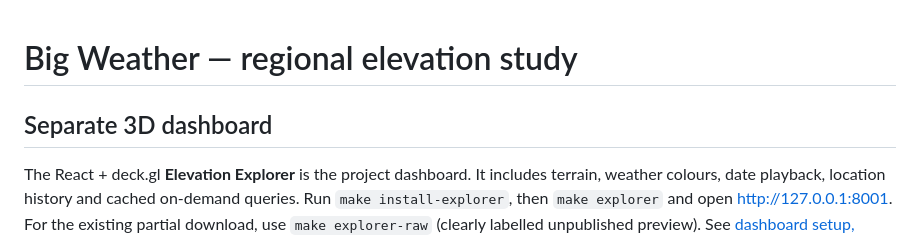
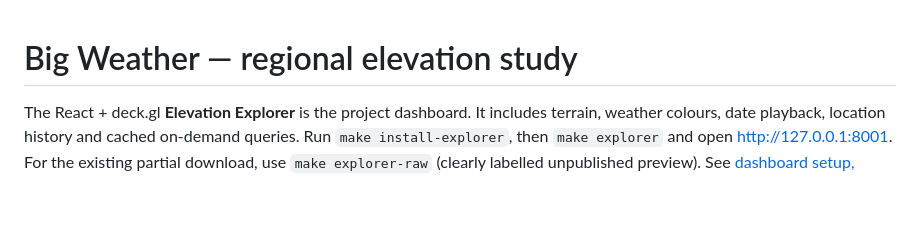
Before and after one commit to TonyRoyze/big-weather, a Markdown page: README.md, the part around the change. Rendered like a GitHub page; blank space fills up the shorter version.

Commit message:
Remove 'Separate 3D dashboard' section from README
Removed the 'Separate 3D dashboard' section from the README.

```diff
--- a/README.md
+++ b/README.md
@@ -1,6 +1,4 @@
 # Big Weather — regional elevation study
-
-## Separate 3D dashboard
 
 The React + deck.gl **Elevation Explorer** is the project dashboard. It includes
 terrain, weather colours, date playback, location history and cached on-demand
```
